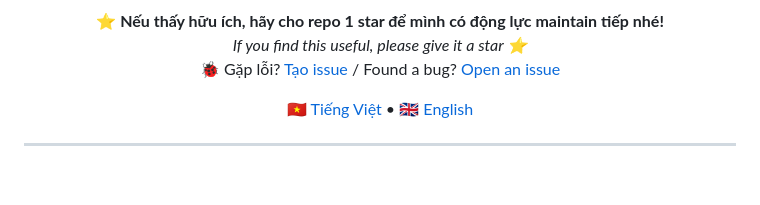
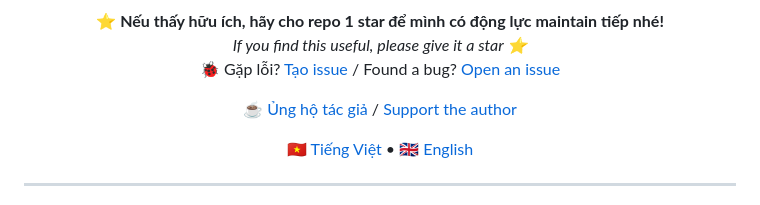
Before and after one commit to binhake/fb-unsend-viewer, a Markdown page: README.md, the part around one of its changes. Drawn GitHub-style; blank space fills up the shorter version.

```diff
--- a/README.md
+++ b/README.md
@@ -21,6 +21,10 @@
     ⭐ <strong>Nếu thấy hữu ích, hãy cho repo 1 star để mình có động lực maintain tiếp nhé!</strong><br/>
     <em>If you find this useful, please give it a star ⭐</em><br/>
     🐞 Gặp lỗi? <a href="https://github.com/binhake/fb-unsend-viewer/issues/new?template=bug_report.yml">Tạo issue</a> / Found a bug? <a href="https://github.com/binhake/fb-unsend-viewer/issues/new?template=bug_report.yml">Open an issue</a>
+  </p>
+
+  <p>
+    ☕ <a href="#-ủng-hộ-tác-giả">Ủng hộ tác giả</a> / <a href="#-support-the-author">Support the author</a>
   </p>
 
   <p>
```
Also changed, not shown: other parts of README.md (+28 -0 lines), .github/assets/donate-qr.png (added), icons/donate-qr.png (added), 4 other files.
